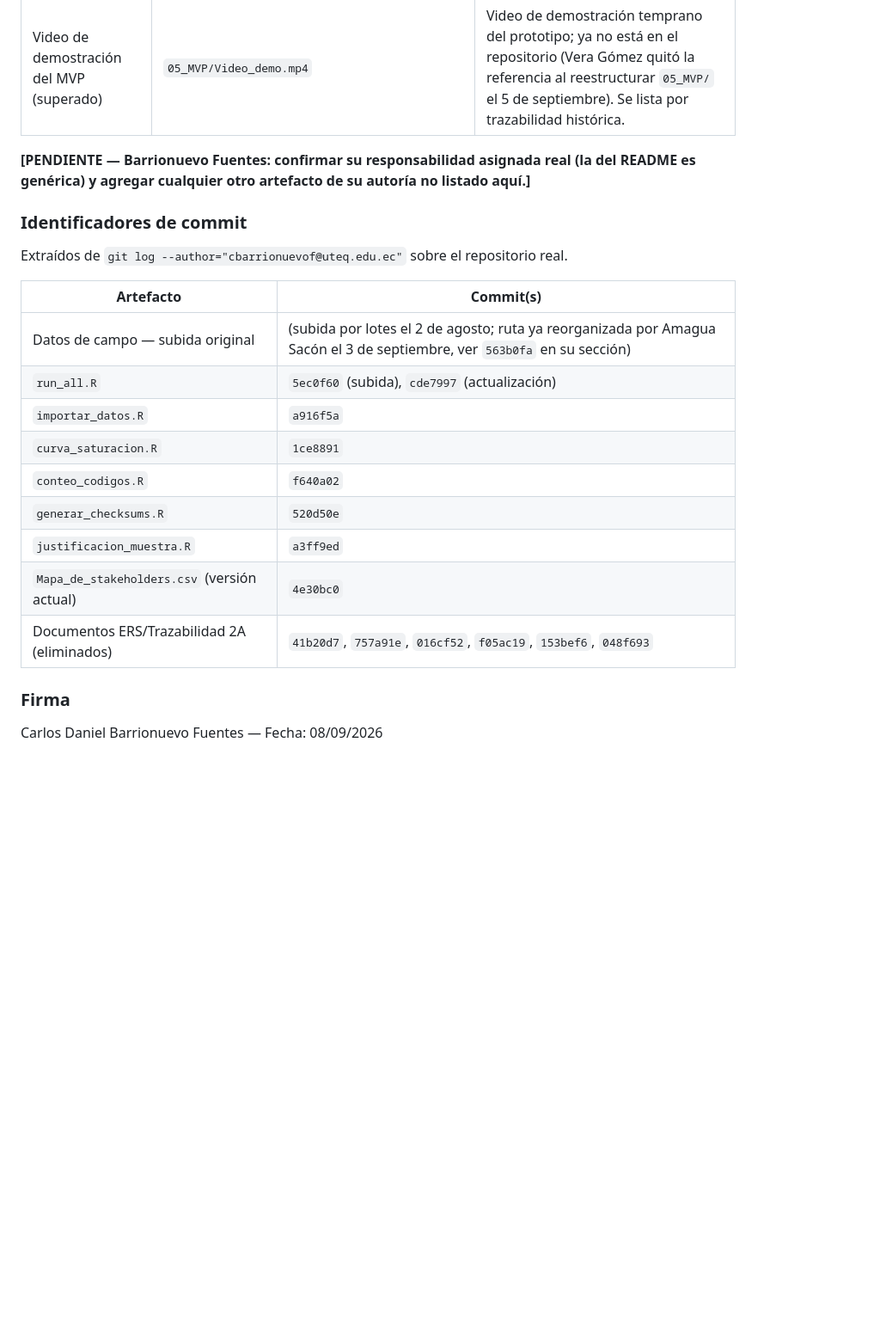
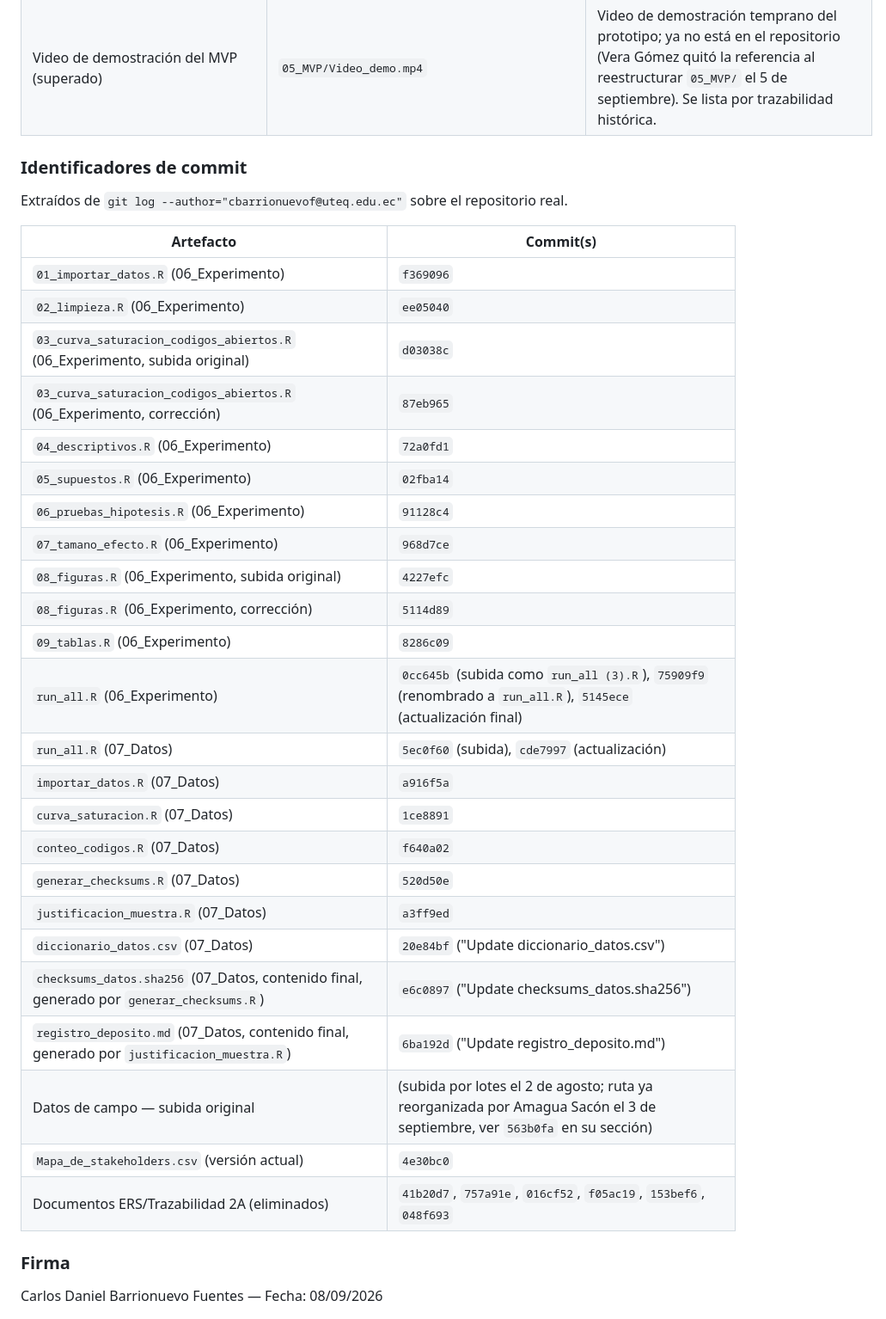
Before and after one commit to ramaguas-ship-it/SGCV-IA, a Markdown page: 10_Autoria/aporte_individual.md, the part around one of its changes. Shown at 86% size. GitHub-like rendering; blank space fills up the shorter version.

```diff
--- a/10_Autoria/aporte_individual.md
+++ b/10_Autoria/aporte_individual.md
@@ -180,8 +179,6 @@ Según `06_Experimento/README.md`: responsable de criterios y actividades genera
 | Mapa de stakeholders (versión actual) | `04_Trazabilidad/Mapa_de_stakeholders.csv` | Última versión subida del mapa de stakeholders (la primera versión, de Marcillo Ponce, fue reemplazada por esta el 30 de agosto). |
 | Trabajo temprano de ERS/Trazabilidad (2A, superado) | `01_ERS/ERS_SGCVIA_v3_0_4toA.pdf`, `04_Trazabilidad/Requisitos_Funcionales.*`, `Requisitos_No_Funcionales.*`, `Trazabilidad.*`, `C6_Priorizacion_Trazabilidad_Extendida.docx` | Documentos de una entrega anterior (2A/4toA); el propio Barrionuevo los eliminó el 2 de agosto al consolidarse la matriz única `matriz_trazabilidad.csv` de la Entrega 4. Se listan por trazabilidad histórica, no como artefactos vigentes. |
 | Video de demostración del MVP (superado) | `05_MVP/Video_demo.mp4` | Video de demostración temprano del prototipo; ya no está en el repositorio (Vera Gómez quitó la referencia al reestructurar `05_MVP/` el 5 de septiembre). Se lista por trazabilidad histórica. |
-
-**[PENDIENTE — Barrionuevo Fuentes: confirmar su responsabilidad asignada real (la del README es genérica) y agregar cualquier otro artefacto de su autoría no listado aquí.]**
 
 ### Identificadores de commit
 
@@ -189,15 +186,31 @@ Extraídos de `git log --author="cbarrionuevof@uteq.edu.ec"` sobre el repositori
 
 | Artefacto | Commit(s) |
 |---|---|
+| `01_importar_datos.R` (06_Experimento) | `f369096` |
+| `02_limpieza.R` (06_Experimento) | `ee05040` |
+| `03_curva_saturacion_codigos_abiertos.R` (06_Experimento, subida original) | `d03038c` |
+| `03_curva_saturacion_codigos_abiertos.R` (06_Experimento, corrección) | `87eb965` |
+| `04_descriptivos.R` (06_Experimento) | `72a0fd1` |
+| `05_supuestos.R` (06_Experimento) | `02fba14` |
+| `06_pruebas_hipotesis.R` (06_Experimento) | `91128c4` |
+| `07_tamano_efecto.R` (06_Experimento) | `968d7ce` |
+| `08_figuras.R` (06_Experimento, subida original) | `4227efc` |
+| `08_figuras.R` (06_Experimento, corrección) | `5114d89` |
+| `09_tablas.R` (06_Experimento) | `8286c09` |
+| `run_all.R` (06_Experimento) | `0cc645b` (subida como `run_all (3).R`), `75909f9` (renombrado a `run_all.R`), `5145ece` (actualización final) |
+| `run_all.R` (07_Datos) | `5ec0f60` (subida), `cde7997` (actualización) |
+| `importar_datos.R` (07_Datos) | `a916f5a` |
+| `curva_saturacion.R` (07_Datos) | `1ce8891` |
+| `conteo_codigos.R` (07_Datos) | `f640a02` |
+| `generar_checksums.R` (07_Datos) | `520d50e` |
+| `justificacion_muestra.R` (07_Datos) | `a3ff9ed` |
+| `diccionario_datos.csv` (07_Datos) | `20e84bf` ("Update diccionario_datos.csv") |
+| `checksums_datos.sha256` (07_Datos, contenido final, generado por `generar_checksums.R`) | `e6c0897` ("Update checksums_datos.sha256") |
+| `registro_deposito.md` (07_Datos, contenido final, generado por `justificacion_muestra.R`) | `6ba192d` ("Update registro_deposito.md") |
 | Datos de campo — subida original | (subida por lotes el 2 de agosto; ruta ya reorganizada por Amagua Sacón el 3 de septiembre, ver `563b0fa` en su sección) |
-| `run_all.R` | `5ec0f60` (subida), `cde7997` (actualización) |
-| `importar_datos.R` | `a916f5a` |
-| `curva_saturacion.R` | `1ce8891` |
-| `conteo_codigos.R` | `f640a02` |
-| `generar_checksums.R` | `520d50e` |
-| `justificacion_muestra.R` | `a3ff9ed` |
 | `Mapa_de_stakeholders.csv` (versión actual) | `4e30bc0` |
 | Documentos ERS/Trazabilidad 2A (eliminados) | `41b20d7`, `757a91e`, `016cf52`, `f05ac19`, `153bef6`, `048f693` |
+
 
 ### Firma
 
```
Also changed, not shown: other parts of 10_Autoria/aporte_individual.md (+4 -5 lines).
